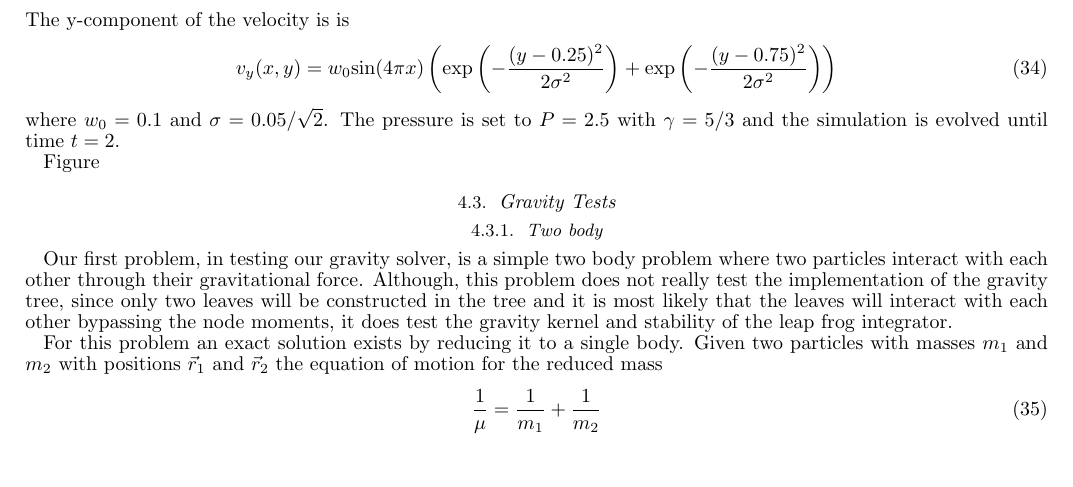
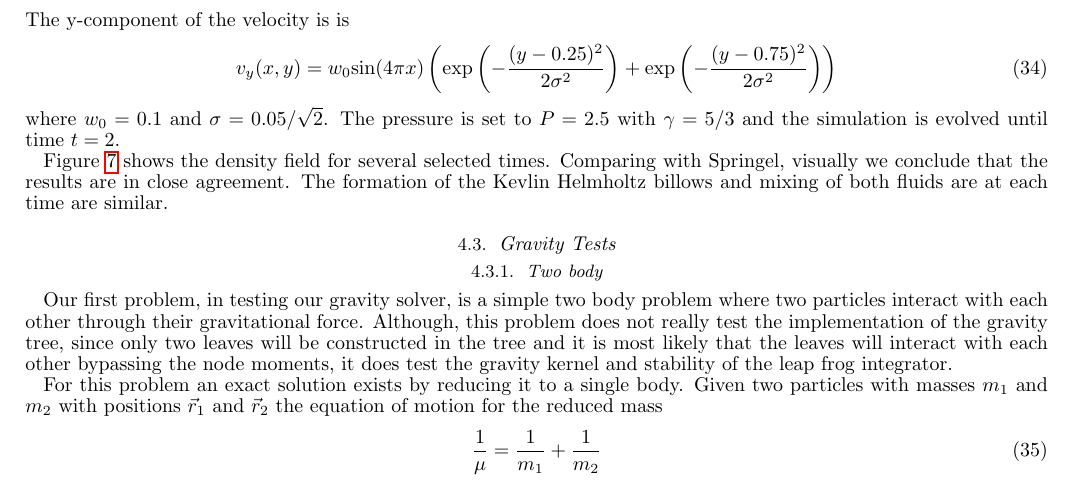
Before and after one commit to rickyfernandez/code-paper, a LaTeX document (ms.tex, which reads code-tests.tex): part of page 11 of 15, cut so that both start at the same text. Compiled offline with pdfLaTeX.

Commit message:
added kelvin test plot

```diff
--- a/code-tests.tex
+++ b/code-tests.tex
@@ -257,5 +263,10 @@ and the simulation is evolved until time $t=2$.
+        \label{fig.kelvin}
+    \end{center}
+\end{figure}
 
-Figure
+Figure \ref{fig.kelvin} shows the density field for several selected times. Comparing with
+Springel, visually we conclude that the results are in close agreement. The formation of the
+Kevlin Helmholtz billows and mixing of both fluids are at each time are similar.
 
 \subsection{Gravity Tests}
 \subsubsection{Two body}
```
Also changed, not shown: figures/kelvin.eps (added), code-tests.tex (8 more changed lines).
